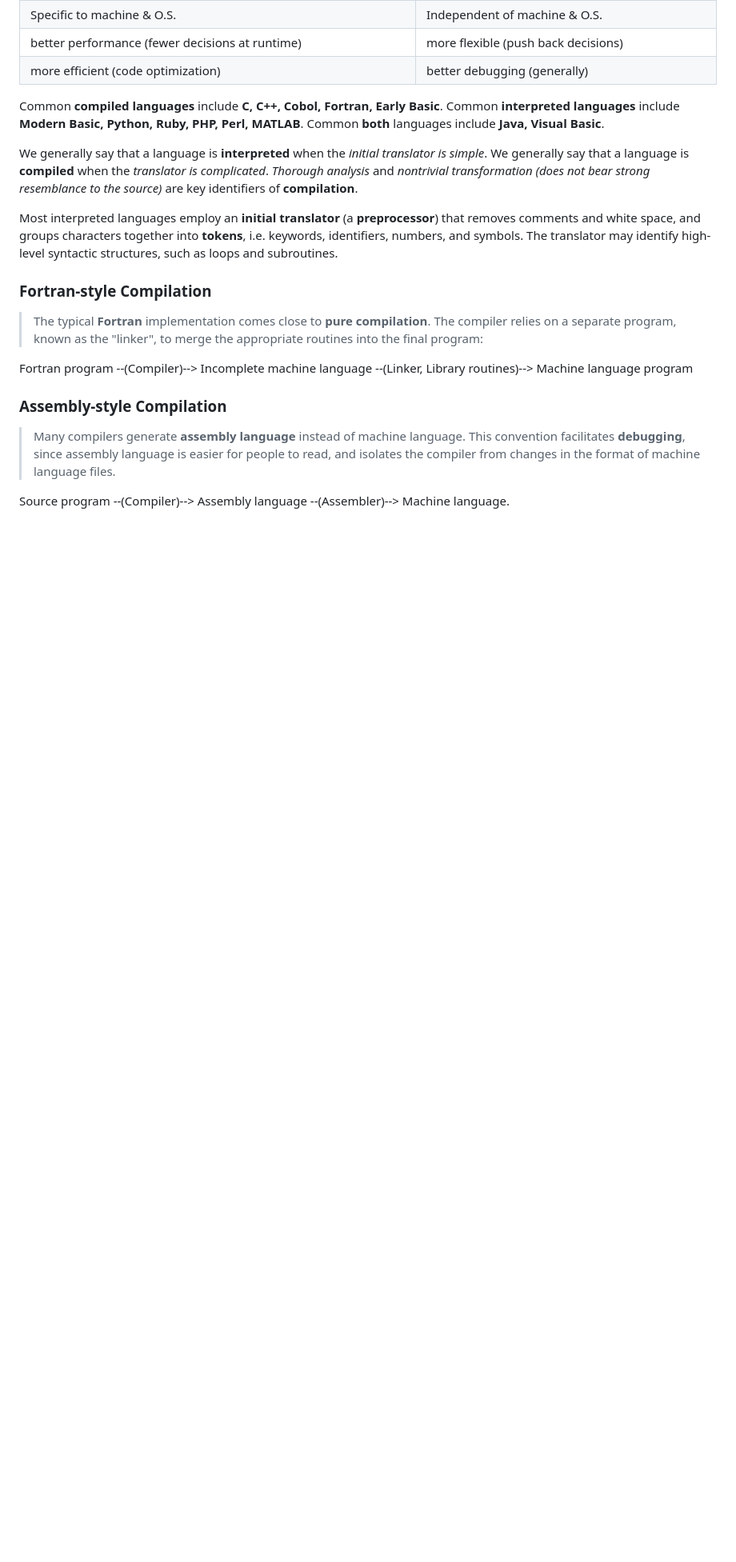
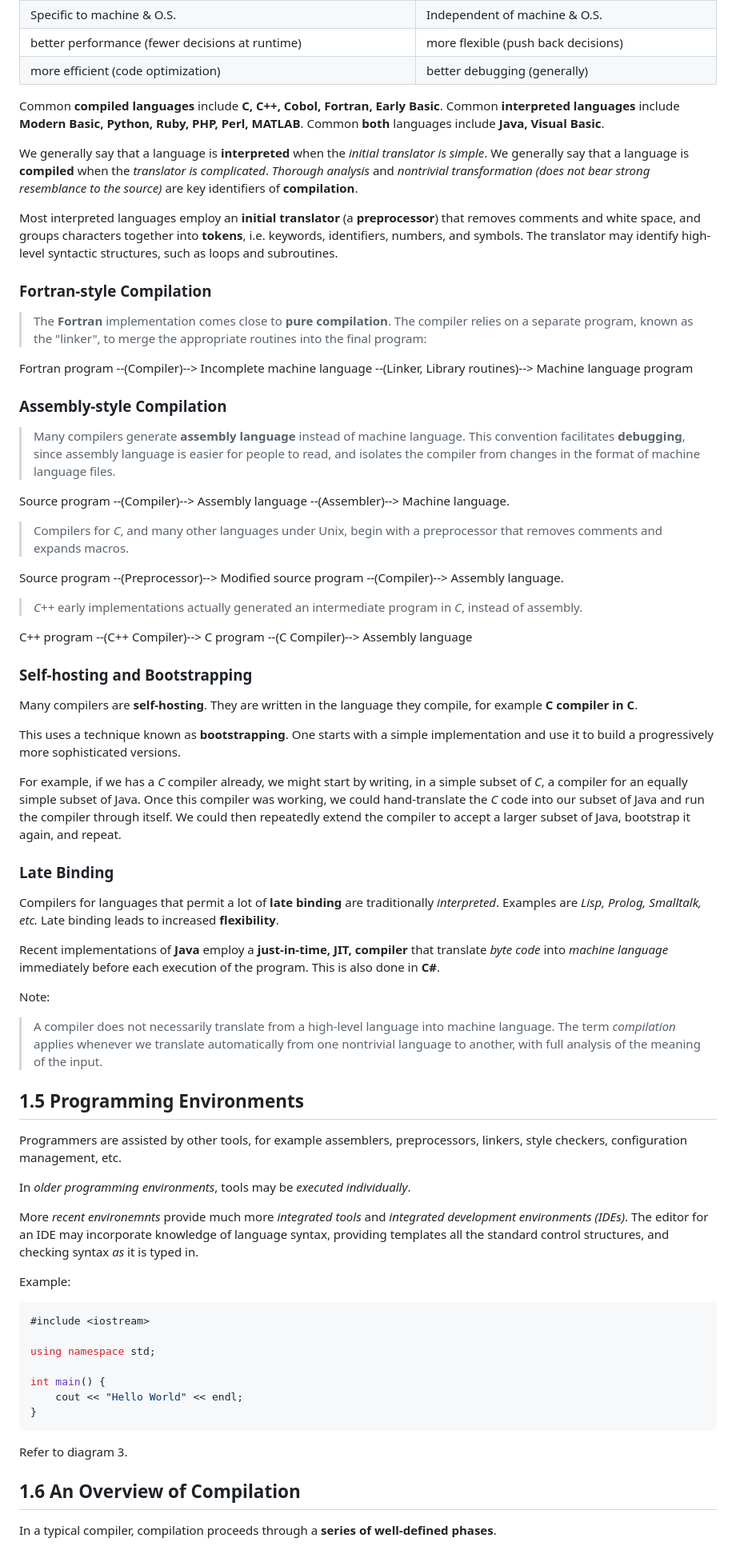
Before and after one commit to Ediblelnk/Kutztown-CSC, a Markdown page: csc310-programming-languages/notes/1 introduction.md, the part around one of its changes. Shown at 80% size. GitHub-like rendering; blank space fills up the shorter version.

Commit message:
end of class prog lang

````diff
--- a/csc310-programming-languages/notes/1 introduction.md
+++ b/csc310-programming-languages/notes/1 introduction.md
@@ -111,7 +112,7 @@ Most interpreted languages employ an **initial translator** (a **preprocessor**)
 
 ### Fortran-style Compilation
 
-> The typical **Fortran** implementation comes close to **pure compilation**. The compiler relies on a separate program, known as the "linker", to merge the appropriate routines into the final program:
+> The **Fortran** implementation comes close to **pure compilation**. The compiler relies on a separate program, known as the "linker", to merge the appropriate routines into the final program:
 
 Fortran program --(Compiler)--> Incomplete machine language --(Linker, Library routines)--> Machine language program
 
@@ -120,3 +121,55 @@ Fortran program --(Compiler)--> Incomplete machine language --(Linker, Library r
 > Many compilers generate **assembly language** instead of machine language. This convention facilitates **debugging**, since assembly language is easier for people to read, and isolates the compiler from changes in the format of machine language files.
 
 Source program --(Compiler)--> Assembly language --(Assembler)--> Machine language.
+
+> Compilers for *C*, and many other languages under Unix, begin with a preprocessor that removes comments and expands macros.
+
+Source program --(Preprocessor)--> Modified source program --(Compiler)--> Assembly language.
+
+> *C++* early implementations actually generated an intermediate program in *C*, instead of assembly.
+
+C++ program --(C++ Compiler)--> C program --(C Compiler)--> Assembly language
+
+### Self-hosting and Bootstrapping
+
+Many compilers are **self-hosting**. They are written in the language they compile, for example **C compiler in C**.
+
+This uses a technique known as **bootstrapping**. One starts with a simple implementation and use it to build a progressively more sophisticated versions.
+
+For example, if we has a *C* compiler already, we might start by writing, in a simple subset of *C*, a compiler for an equally simple subset of Java. Once this compiler was working, we could hand-translate the *C* code into our subset of Java and run the compiler through itself. We could then repeatedly extend the compiler to accept a larger subset of Java, bootstrap it again, and repeat.
+
+### Late Binding
+
+Compilers for languages that permit a lot of **late binding** are traditionally *interpreted*. Examples are *Lisp, Prolog, Smalltalk, etc.* Late binding leads to increased **flexibility**.
+
+Recent implementations of **Java** employ a **just-in-time, JIT, compiler** that translate *byte code* into *machine language* immediately before each execution of the program. This is also done in **C#**.
+
+Note:
+
+> A compiler does not necessarily translate from a high-level language into machine language. The term *compilation* applies whenever we translate automatically from one nontrivial language to another, with full analysis of the meaning of the input.
+
+## 1.5 Programming Environments
+
+Programmers are assisted by other tools, for example assemblers, preprocessors, linkers, style checkers, configuration management, etc.
+
+In *older programming environments*, tools may be *executed individually*.
+
+More *recent environemnts* provide much more *integrated tools* and *integrated development environments (IDEs)*. The editor for an IDE may incorporate knowledge of language syntax, providing templates all the standard control structures, and checking syntax *as* it is typed in.
+
+Example:
+
+```C++
+#include <iostream>
+
+using namespace std;
+
+int main() {
+    cout << "Hello World" << endl;
+}
+```
+
+Refer to diagram 3.
+
+## 1.6 An Overview of Compilation
+
+In a typical compiler, compilation proceeds through a **series of well-defined phases**.
````
Also changed, not shown: other parts of csc310-programming-languages/notes/1 introduction.md (+1 -0 lines).
